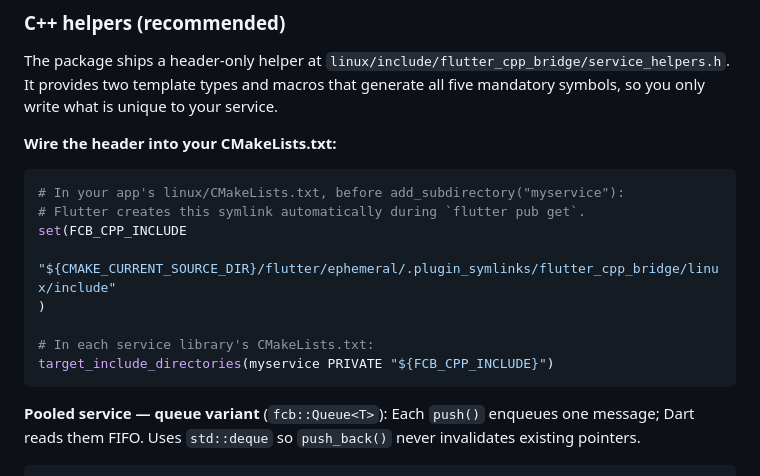
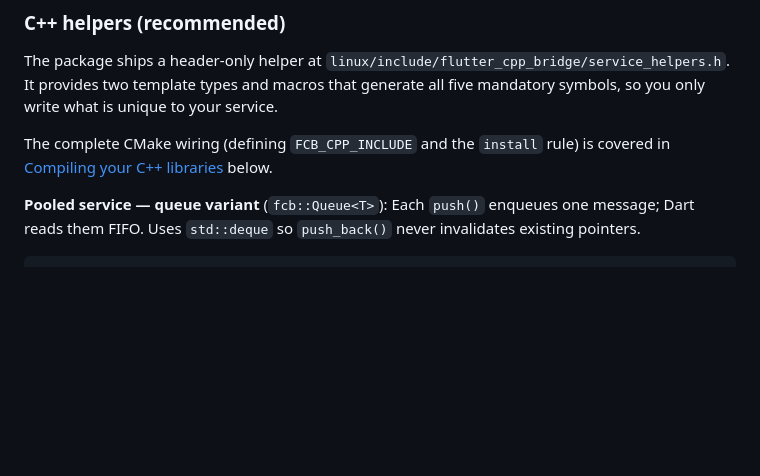
Before and after one commit to Renaud-Barrau/flutter_cpp_bridge, a Markdown page: README.md, the part around the change. Rendered like a GitHub page; blank space fills up the shorter version.

Commit message:
docs: Remove duplicates section of README.md
Signed-off-by: Renaud Barrau <rbarrau33@gmail.com>

````diff
--- a/README.md
+++ b/README.md
@@ -96,18 +96,9 @@ The package ships a header-only helper at
 It provides two template types and macros that generate all five mandatory
 symbols, so you only write what is unique to your service.
 
-**Wire the header into your CMakeLists.txt:**
-
-```cmake
-# In your app's linux/CMakeLists.txt, before add_subdirectory("myservice"):
-# Flutter creates this symlink automatically during `flutter pub get`.
-set(FCB_CPP_INCLUDE
-  "${CMAKE_CURRENT_SOURCE_DIR}/flutter/ephemeral/.plugin_symlinks/flutter_cpp_bridge/linux/include"
-)
-
-# In each service library's CMakeLists.txt:
-target_include_directories(myservice PRIVATE "${FCB_CPP_INCLUDE}")
-```
+The complete CMake wiring (defining `FCB_CPP_INCLUDE` and the `install` rule)
+is covered in [Compiling your C++ libraries](#compiling-your-c-libraries-linux)
+below.
 
 **Pooled service — queue variant** (`fcb::Queue<T>`):
 Each `push()` enqueues one message; Dart reads them FIFO.
````
